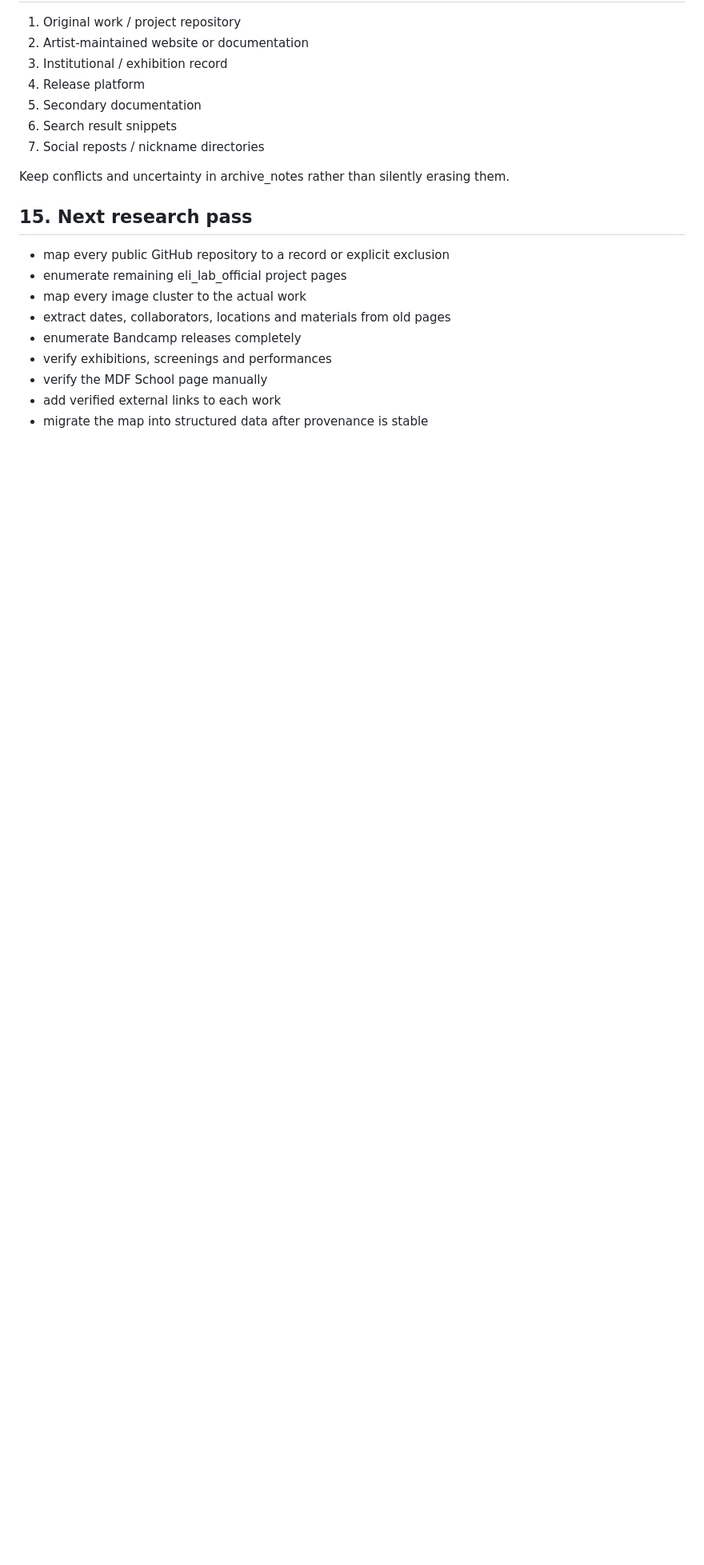
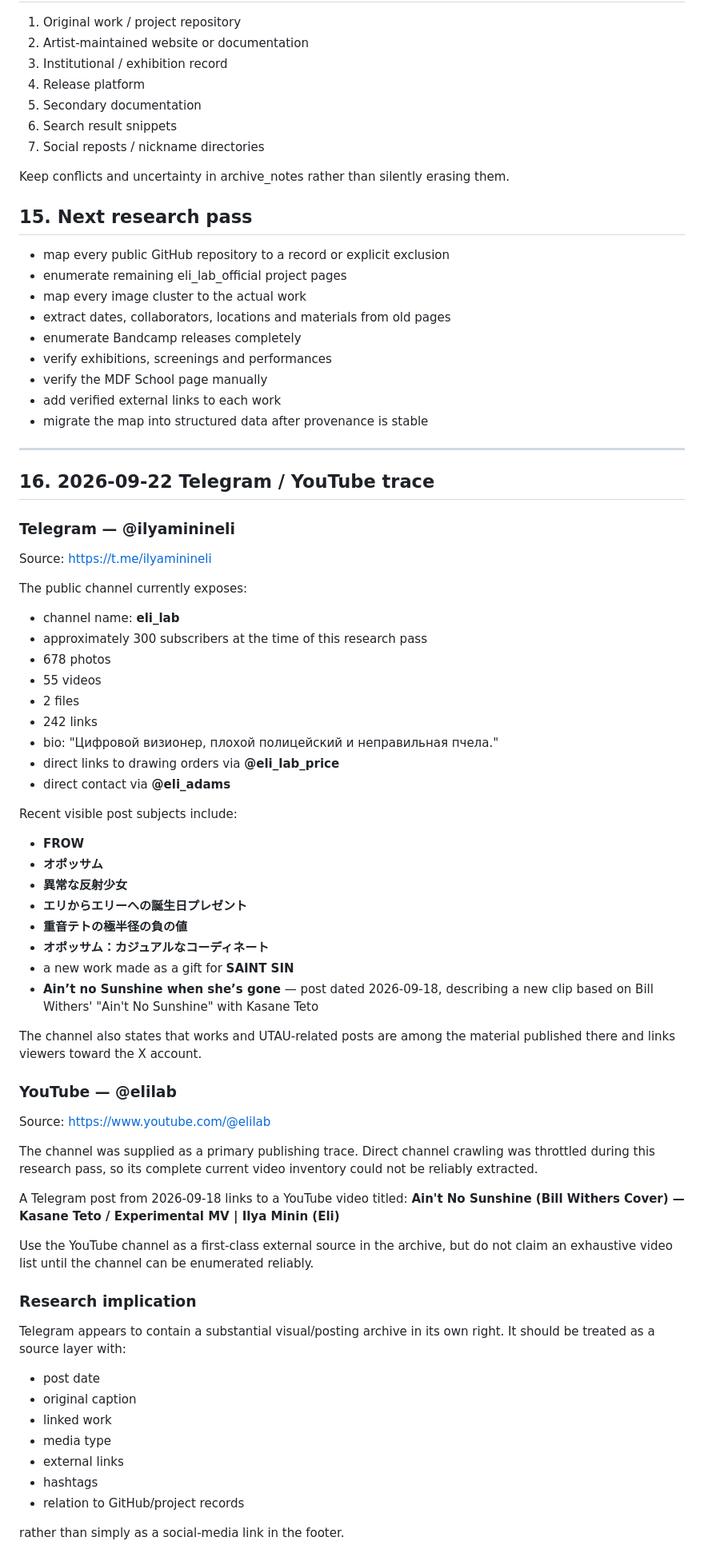
Before and after one commit to ilyaminineli/eli_lab-archive, a Markdown page: ARCHIVE_MAP.md, the part around the change. Shown at 80% size. GitHub-like rendering; blank space fills up the shorter version.

Commit message:
Add Telegram and YouTube source traces

```diff
--- a/ARCHIVE_MAP.md
+++ b/ARCHIVE_MAP.md
@@ -455,3 +455,55 @@ Keep conflicts and uncertainty in archive_notes rather than silently erasing the
 - verify the MDF School page manually
 - add verified external links to each work
 - migrate the map into structured data after provenance is stable
+
+---
+
+## 16. 2026-09-22 Telegram / YouTube trace
+
+### Telegram — @ilyaminineli
+Source: https://t.me/ilyaminineli
+
+The public channel currently exposes:
+- channel name: **eli_lab**
+- approximately 300 subscribers at the time of this research pass
+- 678 photos
+- 55 videos
+- 2 files
+- 242 links
+- bio: "Цифровой визионер, плохой полицейский и неправильная пчела."
+- direct links to drawing orders via **@eli_lab_price**
+- direct contact via **@eli_adams**
+
+Recent visible post subjects include:
+- **FROW**
+- **オポッサム**
+- **異常な反射少女**
+- **エリからエリーへの誕生日プレゼント**
+- **重音テトの極半径の負の値**
+- **オポッサム：カジュアルなコーディネート**
+- a new work made as a gift for **SAINT SIN**
+- **Ain’t no Sunshine when she’s gone** — post dated 2026-09-18, describing a new clip based on Bill Withers' "Ain't No Sunshine" with Kasane Teto
+
+The channel also states that works and UTAU-related posts are among the material published there and links viewers toward the X account.
+
+### YouTube — @elilab
+Source: https://www.youtube.com/@elilab
+
+The channel was supplied as a primary publishing trace. Direct channel crawling was throttled during this research pass, so its complete current video inventory could not be reliably extracted.
+
+A Telegram post from 2026-09-18 links to a YouTube video titled:
+**Ain't No Sunshine (Bill Withers Cover) — Kasane Teto / Experimental MV | Ilya Minin (Eli)**
+
+Use the YouTube channel as a first-class external source in the archive, but do not claim an exhaustive video list until the channel can be enumerated reliably.
+
+### Research implication
+Telegram appears to contain a substantial visual/posting archive in its own right. It should be treated as a source layer with:
+- post date
+- original caption
+- linked work
+- media type
+- external links
+- hashtags
+- relation to GitHub/project records
+
+rather than simply as a social-media link in the footer.
```
